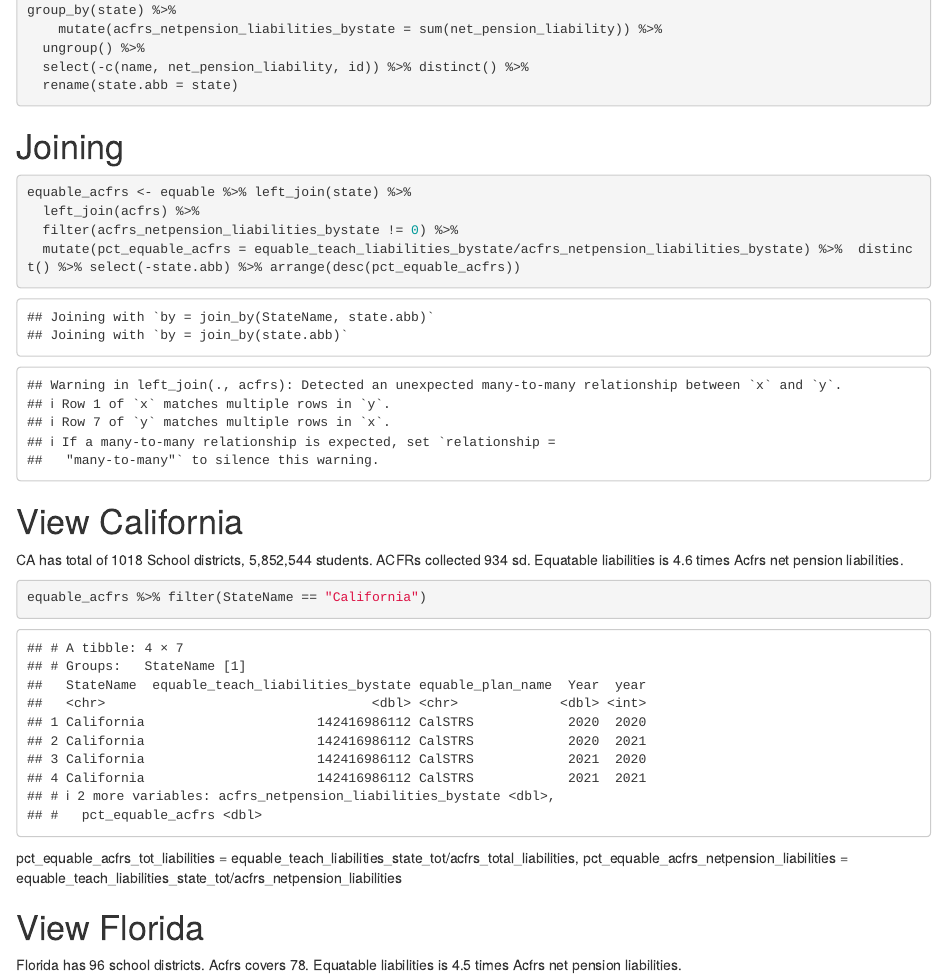
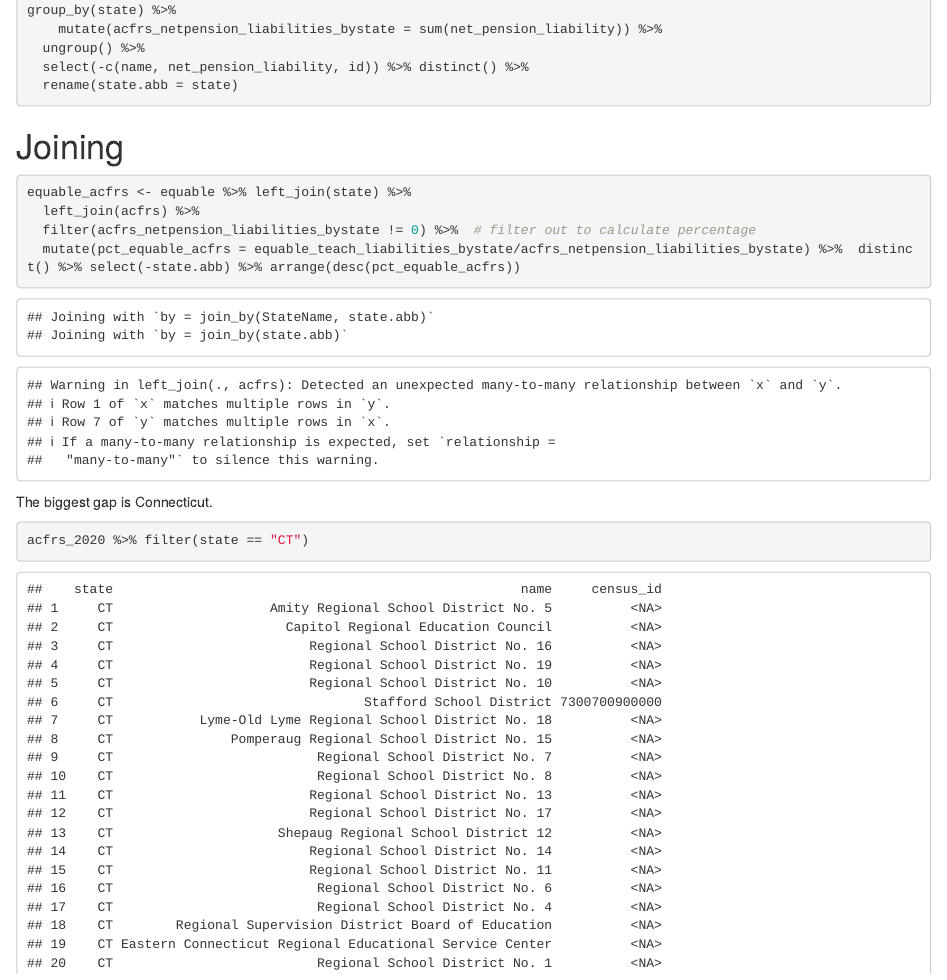
Before and after one commit to thuy2020/equable_data, an R Markdown document (equable_data.Rmd): the page in a window 1100 px wide, from 780 px down. Rendered offline with R 4.5, knitr and Pandoc, with nearby package versions.

Commit message:
viewing states

````diff
--- a/equable_data.Rmd
+++ b/equable_data.Rmd
@@ -46,7 +46,12 @@ group_by(state) %>%
 ```{r}
 equable_acfrs <- equable %>% left_join(state) %>%
   left_join(acfrs) %>%
-  filter(acfrs_netpension_liabilities_bystate != 0) %>%
+  filter(acfrs_netpension_liabilities_bystate != 0) %>%  # filter out to calculate percentage
   mutate(pct_equable_acfrs = equable_teach_liabilities_bystate/acfrs_netpension_liabilities_bystate) %>%  distinct() %>% select(-state.abb) %>% arrange(desc(pct_equable_acfrs))
 
 ```
+
+The biggest gap is Connecticut.
+
+```{r}
+acfrs_2020 %>% filter(state == "CT")
````
Also changed, not shown: equable_data.Rmd (7 more changed lines).
